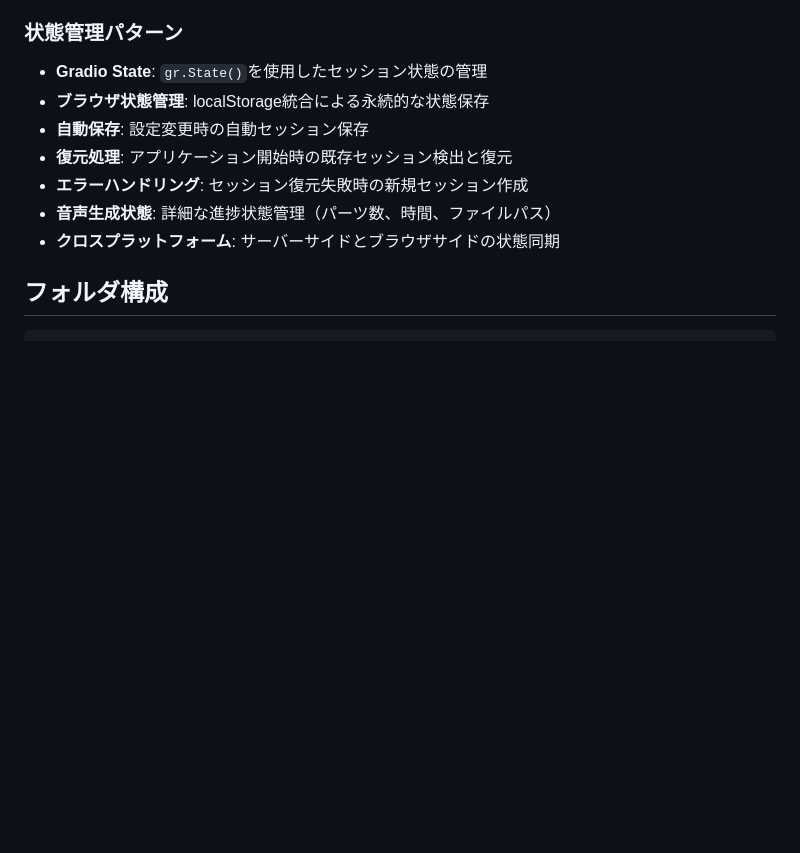
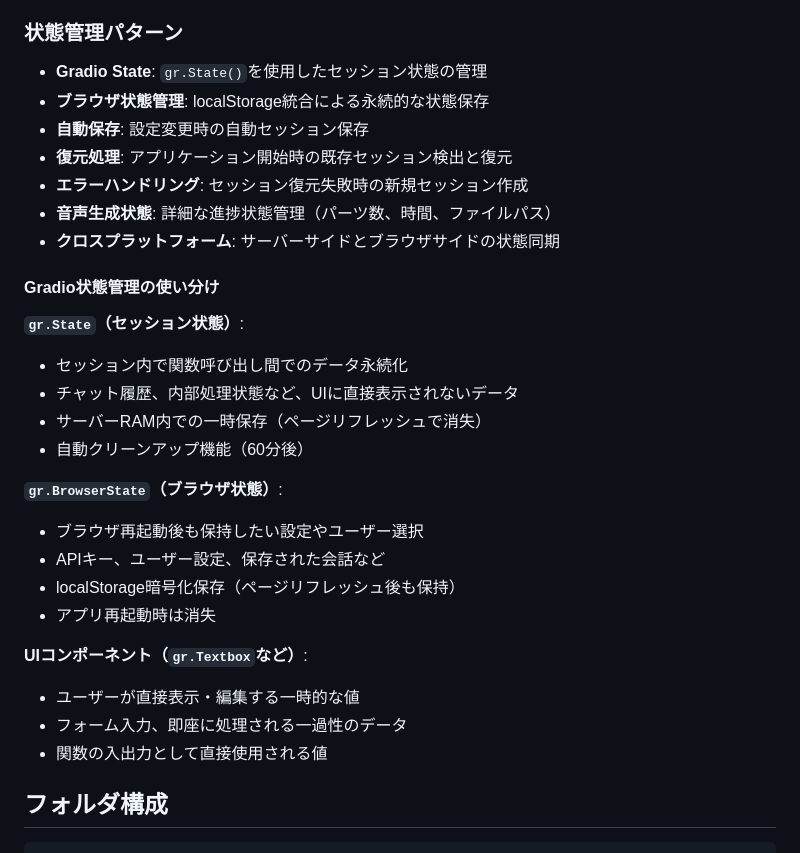
Before and after one commit to KyosukeIchikawa/yomitalk, a Markdown page: docs/design.md, the part around the change. GitHub-like rendering; blank space fills up the shorter version.

Commit message:
docs: Add clarification on Gradio state management distinctions

````diff
--- a/docs/design.md
+++ b/docs/design.md
@@ -75,6 +75,25 @@
 - **エラーハンドリング**: セッション復元失敗時の新規セッション作成
 - **音声生成状態**: 詳細な進捗状態管理（パーツ数、時間、ファイルパス）
 - **クロスプラットフォーム**: サーバーサイドとブラウザサイドの状態同期
+
+#### Gradio状態管理の使い分け
+
+**`gr.State`（セッション状態）**:
+- セッション内で関数呼び出し間でのデータ永続化
+- チャット履歴、内部処理状態など、UIに直接表示されないデータ
+- サーバーRAM内での一時保存（ページリフレッシュで消失）
+- 自動クリーンアップ機能（60分後）
+
+**`gr.BrowserState`（ブラウザ状態）**:
+- ブラウザ再起動後も保持したい設定やユーザー選択
+- APIキー、ユーザー設定、保存された会話など
+- localStorage暗号化保存（ページリフレッシュ後も保持）
+- アプリ再起動時は消失
+
+**UIコンポーネント（`gr.Textbox`など）**:
+- ユーザーが直接表示・編集する一時的な値
+- フォーム入力、即座に処理される一過性のデータ
+- 関数の入出力として直接使用される値
 
 ## フォルダ構成
 ```
````
